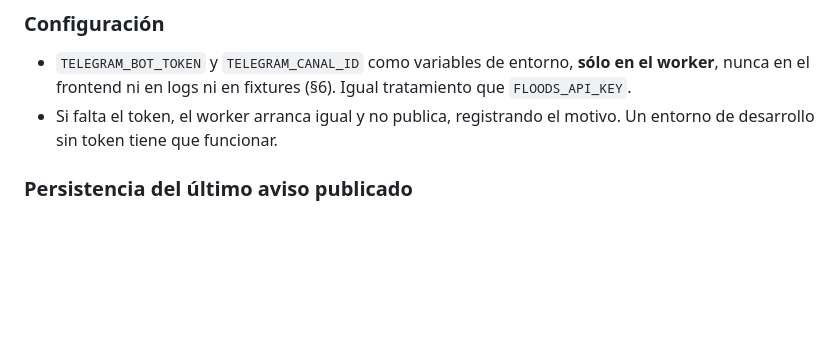
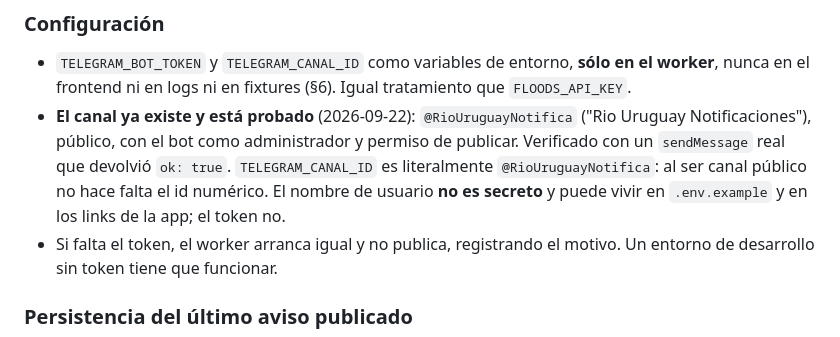
Before and after one commit to LeanAlvarez/RioAltura, a Markdown page: specs/011-canal-telegram.md, the part around the change. Drawn GitHub-style; blank space fills up the shorter version.

Commit message:
docs(spec): el canal de Telegram ya existe y está probado
@RioUruguayNotifica, público, con el bot como administrador y permiso de
publicar. Verificado con un sendMessage real. Al ser canal público el id
es el propio nombre de usuario, así que no hace falta el id numérico.

Co-Authored-By: Claude Opus 5 (1M context) <noreply@anthropic.com>

```diff
--- a/specs/011-canal-telegram.md
+++ b/specs/011-canal-telegram.md
@@ -121,6 +121,12 @@ a dos cosas:
 
 - `TELEGRAM_BOT_TOKEN` y `TELEGRAM_CANAL_ID` como variables de entorno, **sólo en el worker**, nunca
   en el frontend ni en logs ni en fixtures (§6). Igual tratamiento que `FLOODS_API_KEY`.
+- **El canal ya existe y está probado** (2026-09-22): `@RioUruguayNotifica`
+  ("Rio Uruguay Notificaciones"), público, con el bot como administrador y permiso de publicar.
+  Verificado con un `sendMessage` real que devolvió `ok: true`.
+  `TELEGRAM_CANAL_ID` es literalmente `@RioUruguayNotifica`: al ser canal público no hace falta el
+  id numérico. El nombre de usuario **no es secreto** y puede vivir en `.env.example` y en los
+  links de la app; el token no.
 - Si falta el token, el worker arranca igual y no publica, registrando el motivo. Un entorno de
   desarrollo sin token tiene que funcionar.
 
```
